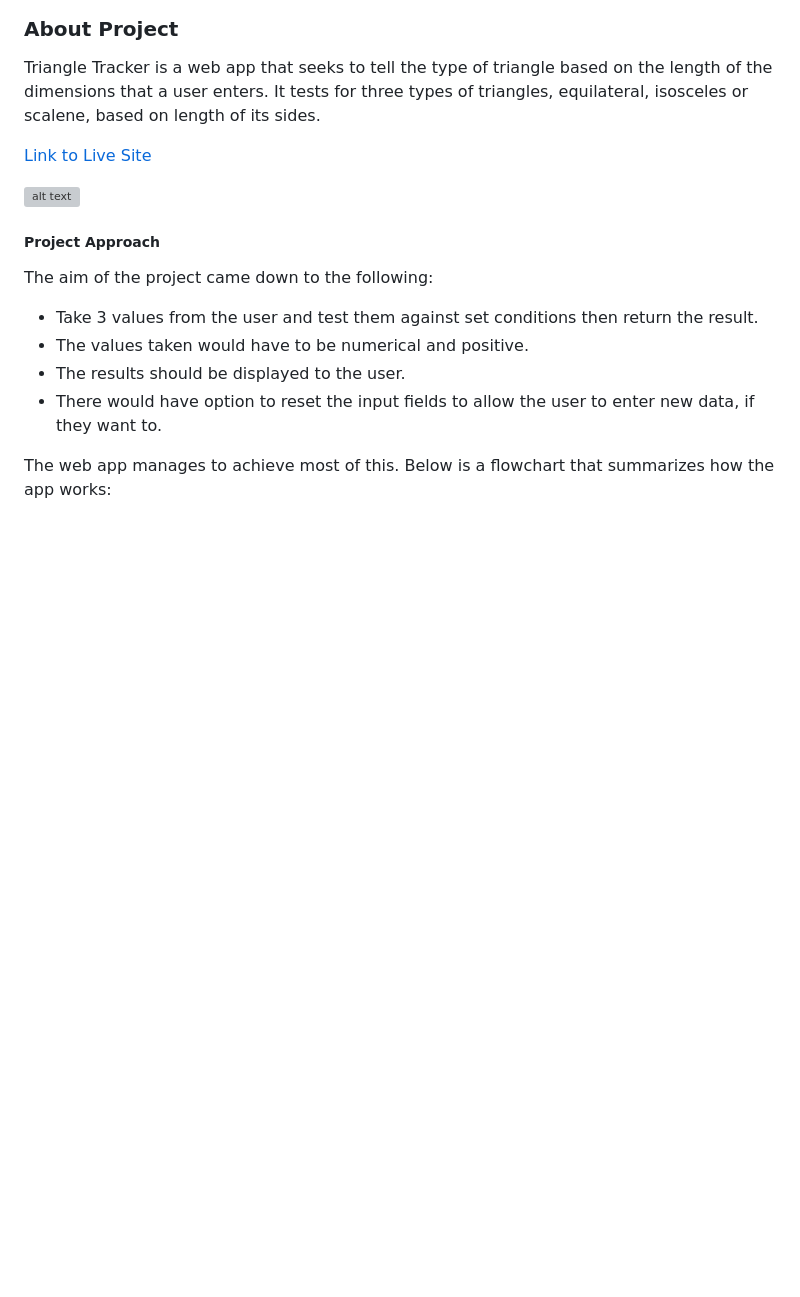
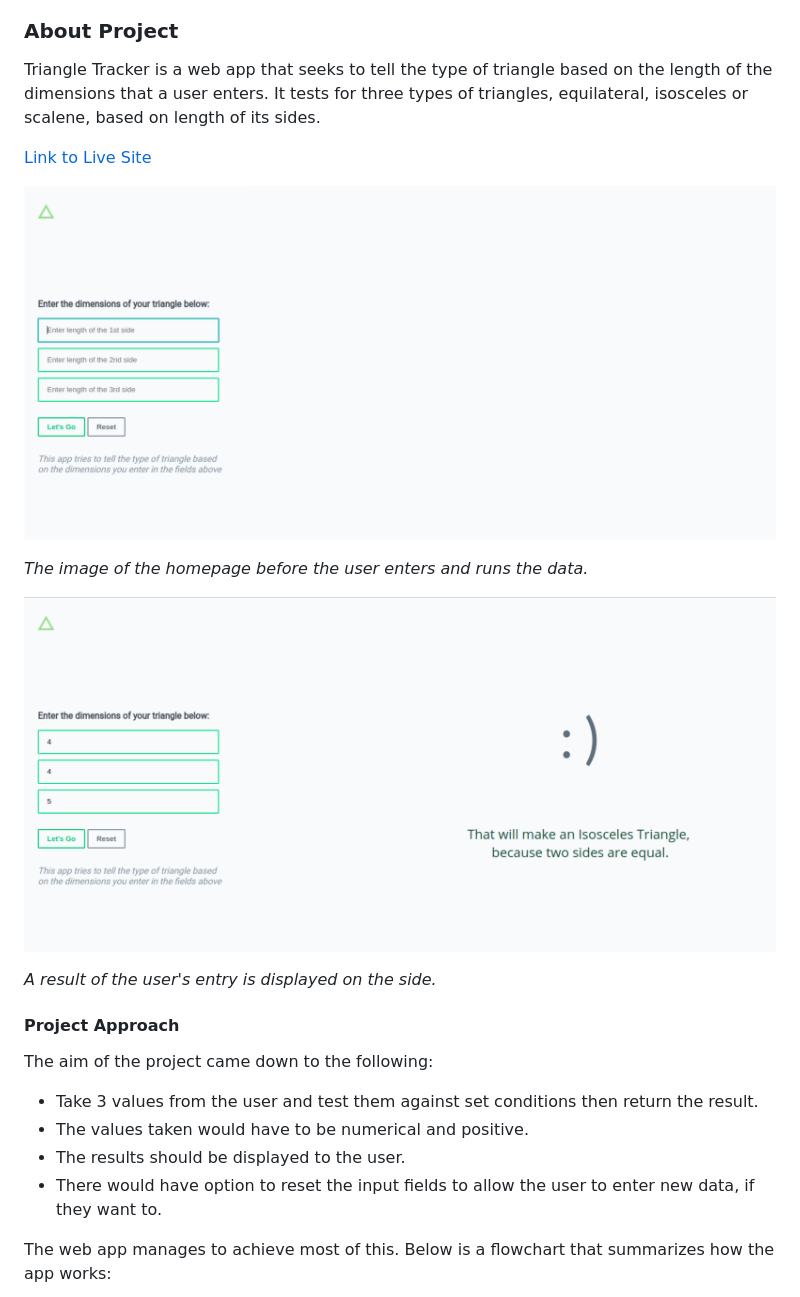
Before and after one commit to mikechumba/triangles, a Markdown page: README.md, the part around the change printed below. Rendered like a GitHub page; pictures changed too: images/homepage.png (added), images/result.png (added); blank space fills up the shorter version; grey boxes are pictures that could not be loaded.

```diff
--- a/README.md
+++ b/README.md
@@ -12,7 +12,13 @@ Triangle Tracker is a web app that seeks to tell the type of triangle based on t
 
 ![alt text](images/homepage.png)
 
-##### Project Approach
+*The image of the homepage before the user enters and runs the data.*
+
+![alt text](images/result.png)
+
+*A result of the user's entry is displayed on the side.*
+
+#### Project Approach
 
 The aim of the project came down to the following:
 
```
Also changed, not shown: other parts of README.md (+15 -0 lines), images/flowchart.png (added), images/fork.png (added), 1 other file.
